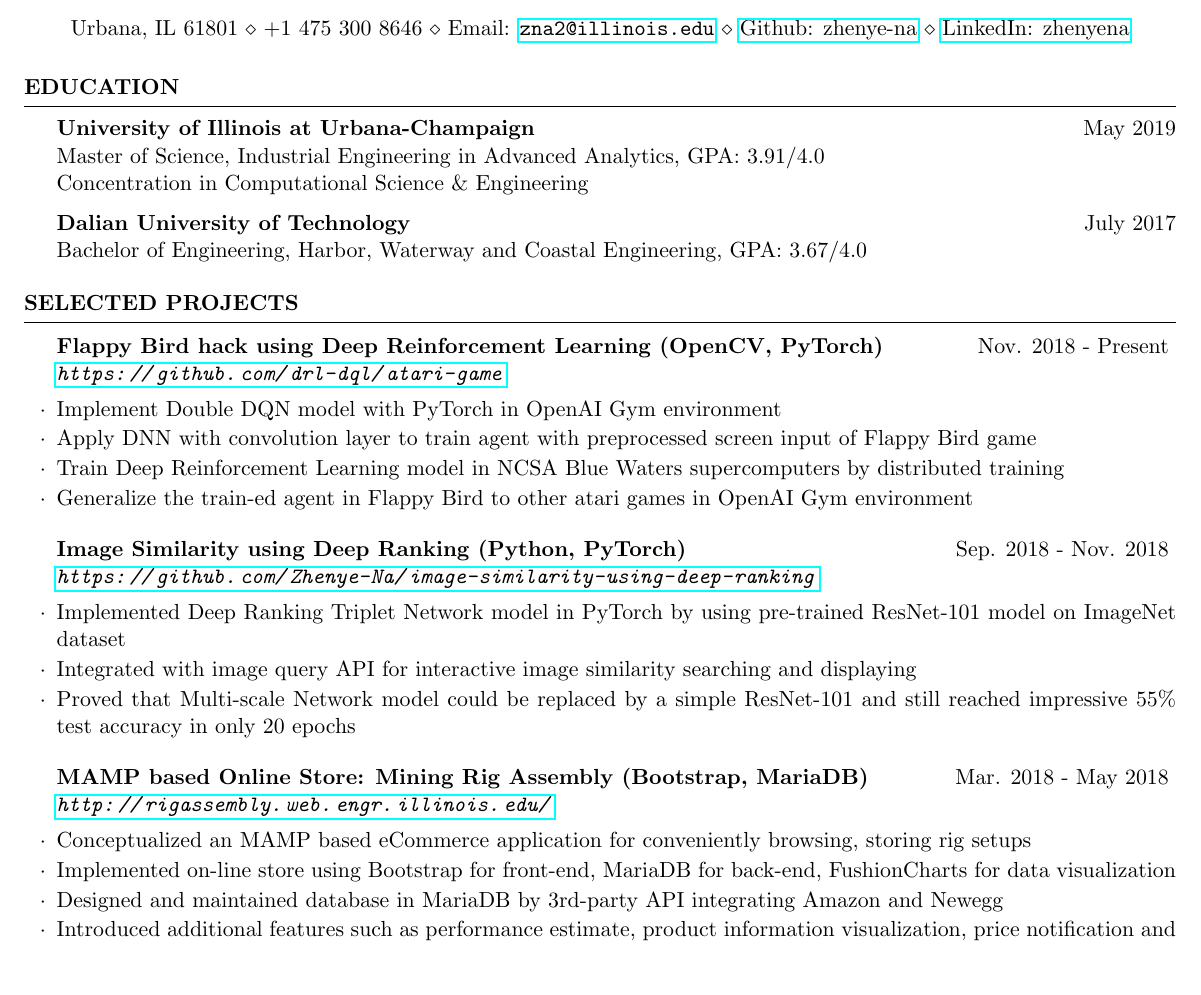
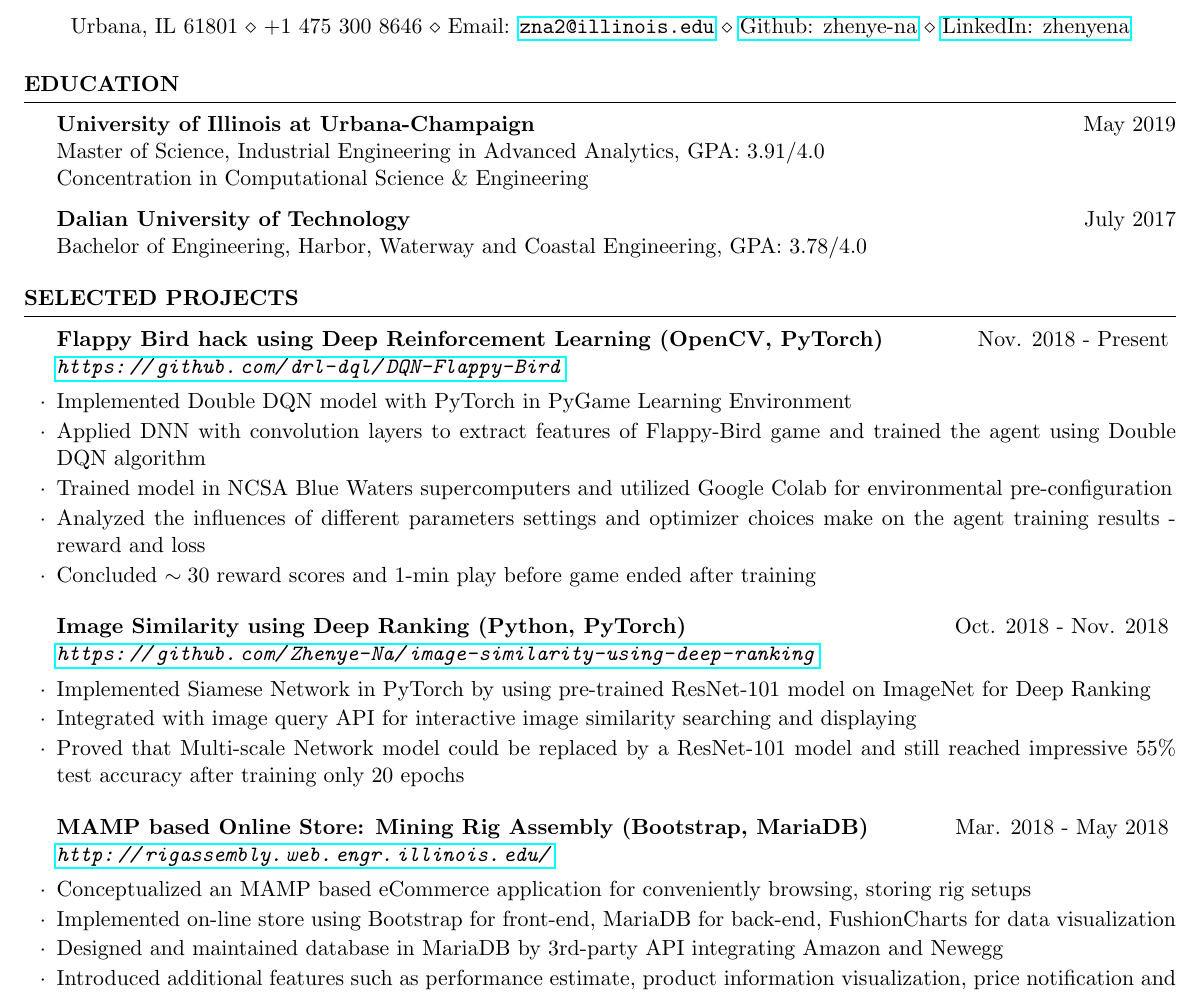
Before and after one commit to Zhenye-Na/blog, a LaTeX CV (resume-backup/sde-ml/cv_4.tex): part of the page, cut so that both start at the same text, the shorter picture padded with empty space. Compiled offline with pdfLaTeX.

Commit message:
update resume

```diff
--- a/resume-backup/sde-ml/cv_4.tex
+++ b/resume-backup/sde-ml/cv_4.tex
@@ -71,7 +71,7 @@ Concentration in Computational Science \& Engineering
 
 {\bf Dalian University of Technology} \hfill {July 2017}
 \\
-Bachelor of Engineering, Harbor, Waterway and Coastal Engineering, GPA: 3.67/4.0
+Bachelor of Engineering, Harbor, Waterway and Coastal Engineering, GPA: 3.78/4.0
 
 \end{rSection}
 
@@ -84,20 +84,21 @@ Bachelor of Engineering, Harbor, Waterway and Coastal Engineering, GPA: 3.67/4.0
 
 %------------------------------------------------
 
-\begin{rSubsection}{Flappy Bird hack using Deep Reinforcement Learning (OpenCV, PyTorch)}{Nov. 2018 - Present}{\url{https://github.com/drl-dql/atari-game}}{}
-\item Implement Double DQN model with PyTorch in OpenAI Gym environment
-\item Apply DNN with convolution layer to train agent with preprocessed screen input of Flappy Bird game
-\item Train Deep Reinforcement Learning model in NCSA Blue Waters supercomputers by distributed training
-\item Generalize the train-ed agent in Flappy Bird to other atari games in OpenAI Gym environment
+\begin{rSubsection}{Flappy Bird hack using Deep Reinforcement Learning (OpenCV, PyTorch)}{Nov. 2018 - Present}{\url{https://github.com/drl-dql/DQN-Flappy-Bird}}{}
+\item Implemented Double DQN model with PyTorch in PyGame Learning Environment
+\item Applied DNN with convolution layers to extract features of Flappy-Bird game and trained the agent using Double DQN algorithm
+\item Trained model in NCSA Blue Waters supercomputers and utilized Google Colab for environmental pre-configuration
+\item Analyzed the influences of different parameters settings and optimizer choices make on the agent training results - reward and loss
+\item Concluded $\sim 30$ reward scores and 1-min play before game ended after training
 \end{rSubsection}
 
 
 %------------------------------------------------
 
-\begin{rSubsection}{Image Similarity using Deep Ranking (Python, PyTorch)}{Sep. 2018 - Nov. 2018}{\url{https://github.com/Zhenye-Na/image-similarity-using-deep-ranking}}{}
-\item Implemented Deep Ranking Triplet Network model in PyTorch by using pre-trained ResNet-101 model on ImageNet dataset
+\begin{rSubsection}{Image Similarity using Deep Ranking (Python, PyTorch)}{Oct. 2018 - Nov. 2018}{\url{https://github.com/Zhenye-Na/image-similarity-using-deep-ranking}}{}
+\item Implemented Siamese Network in PyTorch by using pre-trained ResNet-101 model on ImageNet for Deep Ranking
 \item Integrated with image query API for interactive image similarity searching and displaying
-\item Proved that Multi-scale Network model could be replaced by a simple ResNet-101 and still reached impressive 55\% test accuracy in only 20 epochs
+\item Proved that Multi-scale Network model could be replaced by a ResNet-101 model and still reached impressive 55\% test accuracy after training only 20 epochs
 \end{rSubsection}
 
 %------------------------------------------------
```
